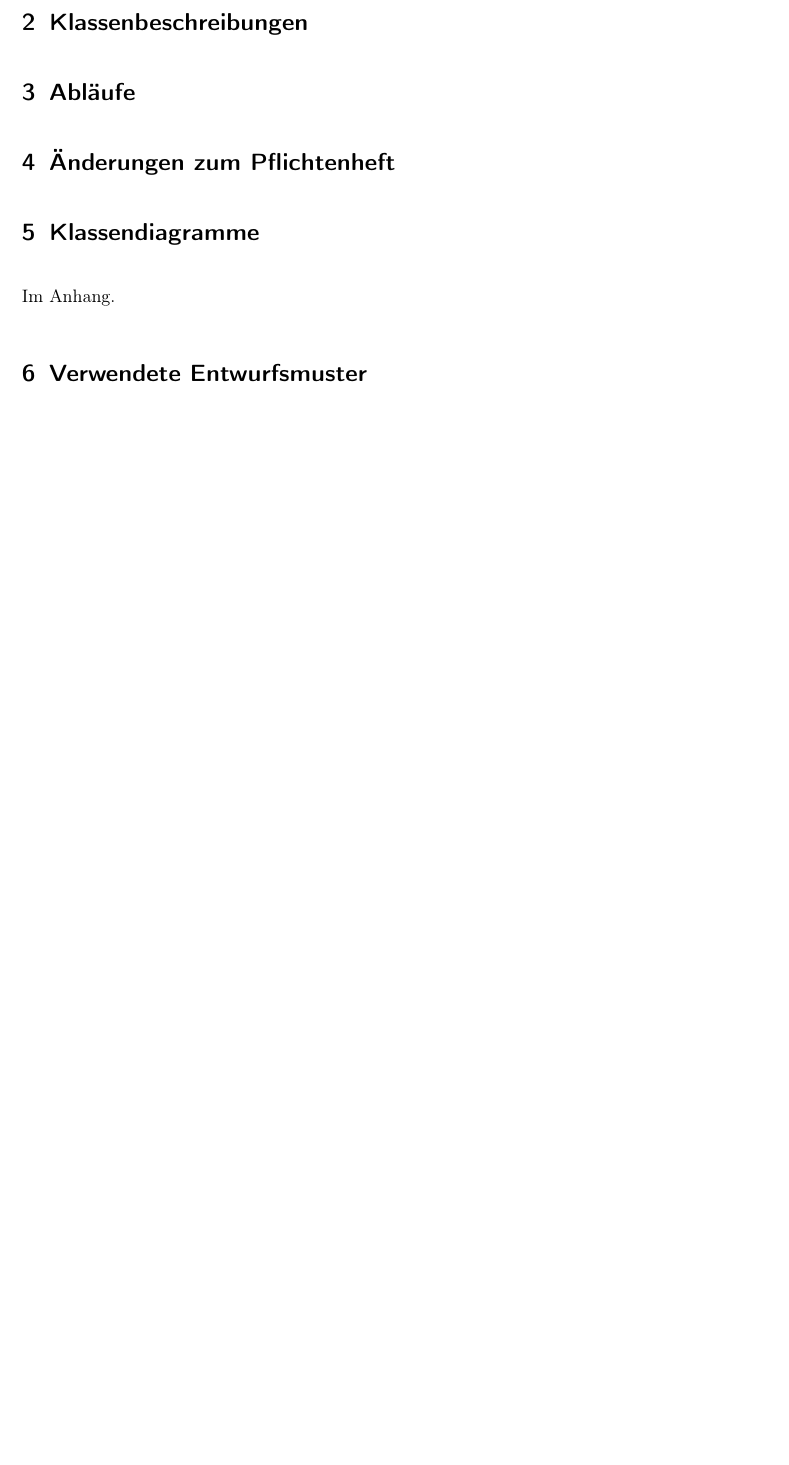
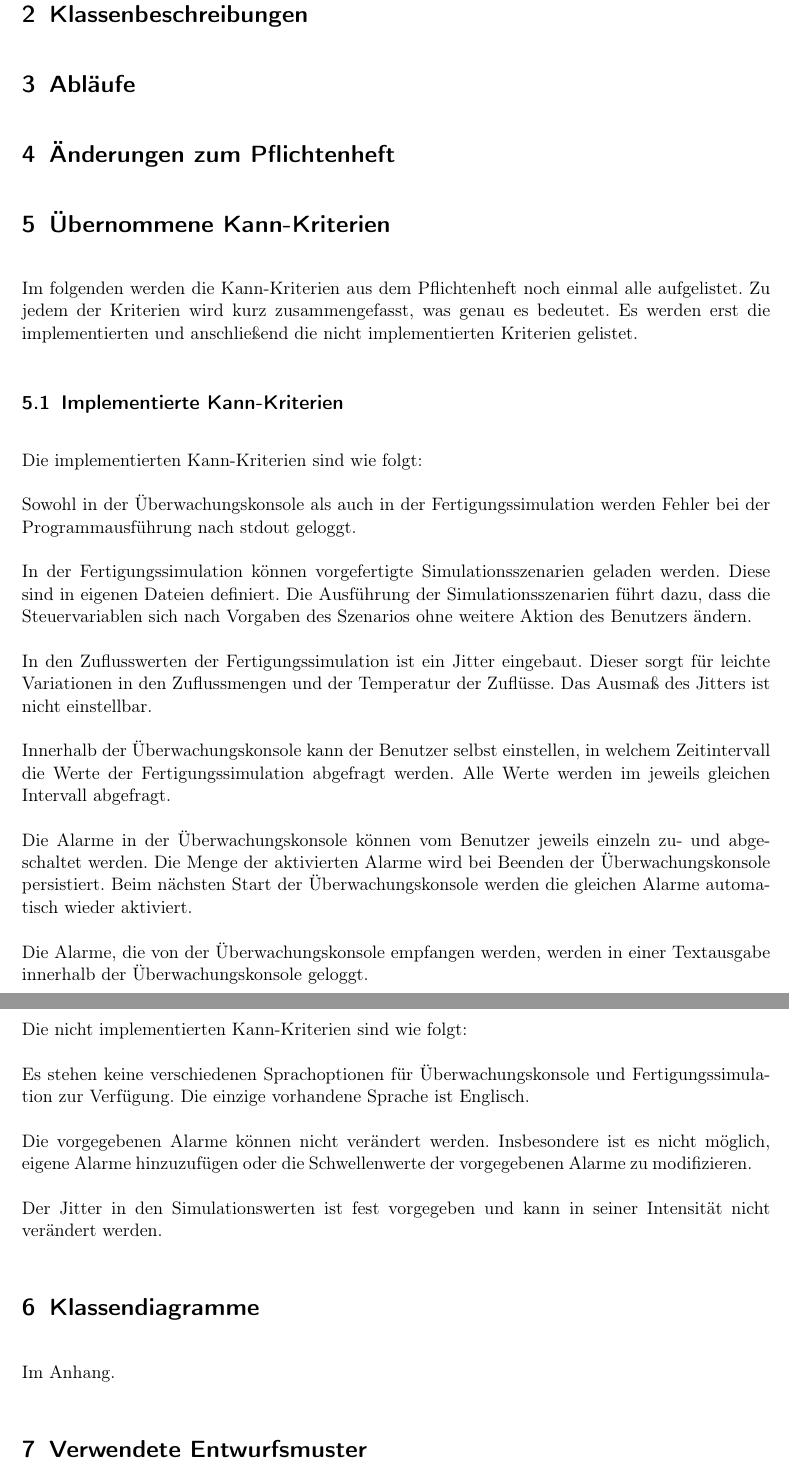
Before and after one commit to ByteHamster/PSE, a LaTeX document (docs/Design.tex): part of page 3 of 3 before the commit and two parts of pages 3 and 4 of 4 after it, the two joined at a grey line, cut so that both start at the same text, the shorter picture padded with empty space. Compiled offline with pdfLaTeX.

Commit message:
[design] List and describe implemented Kann-criteria.

```diff
--- a/docs/Design.tex
+++ b/docs/Design.tex
@@ -41,6 +41,12 @@
 % Sequenzdiagramme
 
 \section{Änderungen zum Pflichtenheft}
+
+\section{\"Ubernommene Kann-Kriterien}
+Im folgenden werden die Kann-Kriterien aus dem Pflichtenheft noch einmal alle aufgelistet. Zu jedem der Kriterien wird
+kurz zusammengefasst, was genau es bedeutet. Es werden erst die implementierten und anschlie{\ss}end die nicht implementierten
+Kriterien gelistet.
+
 %Implementiert:
 %- Logging von Fehler bei der Ausführung stdout
 %- Szenarien
@@ -48,11 +54,44 @@
 %- Zeitintervall
 %- Alarme ein-/ausschalten (und das abspeichern)
 %- Logging für Alarme in der Überwachungskonsole
-%
+\subsection{Implementierte Kann-Kriterien}
+Die implementierten Kann-Kriterien sind wie folgt:
+
+Sowohl in der \"Uberwachungskonsole als auch in der Fertigungssimulation werden Fehler bei der Programmausf\"uhrung nach
+stdout geloggt.
+
+In der Fertigungssimulation k\"onnen vorgefertigte Simulationsszenarien geladen werden. Diese sind in eigenen Dateien definiert.
+Die Ausführung der Simulationsszenarien f\"uhrt dazu, dass die Steuervariablen sich nach Vorgaben des Szenarios ohne
+weitere Aktion des Benutzers \"andern.
+
+In den Zuflusswerten der Fertigungssimulation ist ein Jitter eingebaut. Dieser sorgt f\"ur leichte Variationen in den
+Zuflussmengen und der Temperatur der Zufl\"usse. Das Ausma{\ss} des Jitters ist nicht einstellbar.
+
+Innerhalb der \"Uberwachungskonsole kann der Benutzer selbst einstellen, in welchem Zeitintervall die Werte der
+Fertigungssimulation abgefragt werden. Alle Werte werden im jeweils gleichen Intervall abgefragt.
+
+Die Alarme in der \"Uberwachungskonsole k\"onnen vom Benutzer jeweils einzeln zu- und abgeschaltet werden. Die Menge der
+aktivierten Alarme wird bei Beenden der \"Uberwachungskonsole persistiert. Beim n\"achsten Start der \"Uberwachungskonsole
+werden die gleichen Alarme automatisch wieder aktiviert.
+
+Die Alarme, die von der \"Uberwachungskonsole empfangen werden, werden in einer Textausgabe innerhalb der \"Uberwachungskonsole
+geloggt.
+
 %nicht implementiert:
 %- andere Sprache
 %- Alarmschwellen konfigurieren
 %- Jitter einstellen
+\subsection{Nicht implementierte Kann-Kriterien}
+Die nicht implementierten Kann-Kriterien sind wie folgt:
+
+%Sollen wir es moeglich machen, eigene Sprachdateien einzulesen?
+Es stehen keine verschiedenen Sprachoptionen f\"ur \"Uberwachungskonsole und Fertigungssimulation zur Verf\"ugung. Die einzige
+vorhandene Sprache ist Englisch.
+
+Die vorgegebenen Alarme k\"onnen nicht ver\"andert werden. Insbesondere ist es nicht m\"oglich, eigene Alarme hinzuzuf\"ugen
+oder die Schwellenwerte der vorgegebenen Alarme zu modifizieren.
+
+Der Jitter in den Simulationswerten ist fest vorgegeben und kann in seiner Intensit\"at nicht ver\"andert werden.
 
 \section{Klassendiagramme}
 Im Anhang.
```
